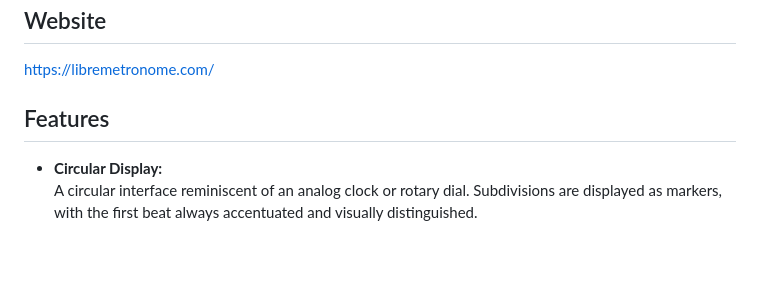
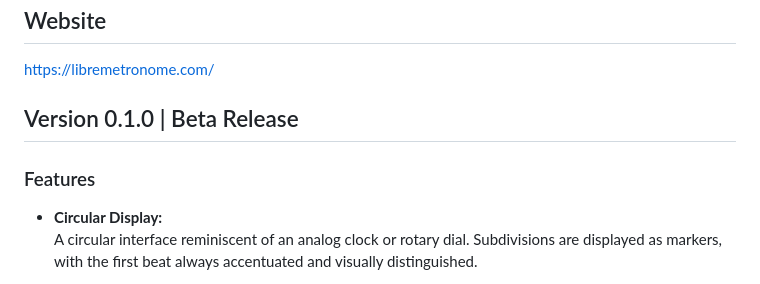
Before and after one commit to hybridpicker/LibreMetronome, a Markdown page: README.md, the part around the change. Rendered like a GitHub page; blank space fills up the shorter version.

```diff
--- a/README.md
+++ b/README.md
@@ -10,7 +10,8 @@ https://github.com/user-attachments/assets/8fdc1b92-e328-4826-86a5-07a5d48fba0d
 ## Website
 https://libremetronome.com/
 
-## Features
+## Version 0.1.0 | Beta Release
+### Features
 
 - **Circular Display:**
   A circular interface reminiscent of an analog clock or rotary dial. Subdivisions are displayed as markers, with the first beat always accentuated and visually distinguished.
```
